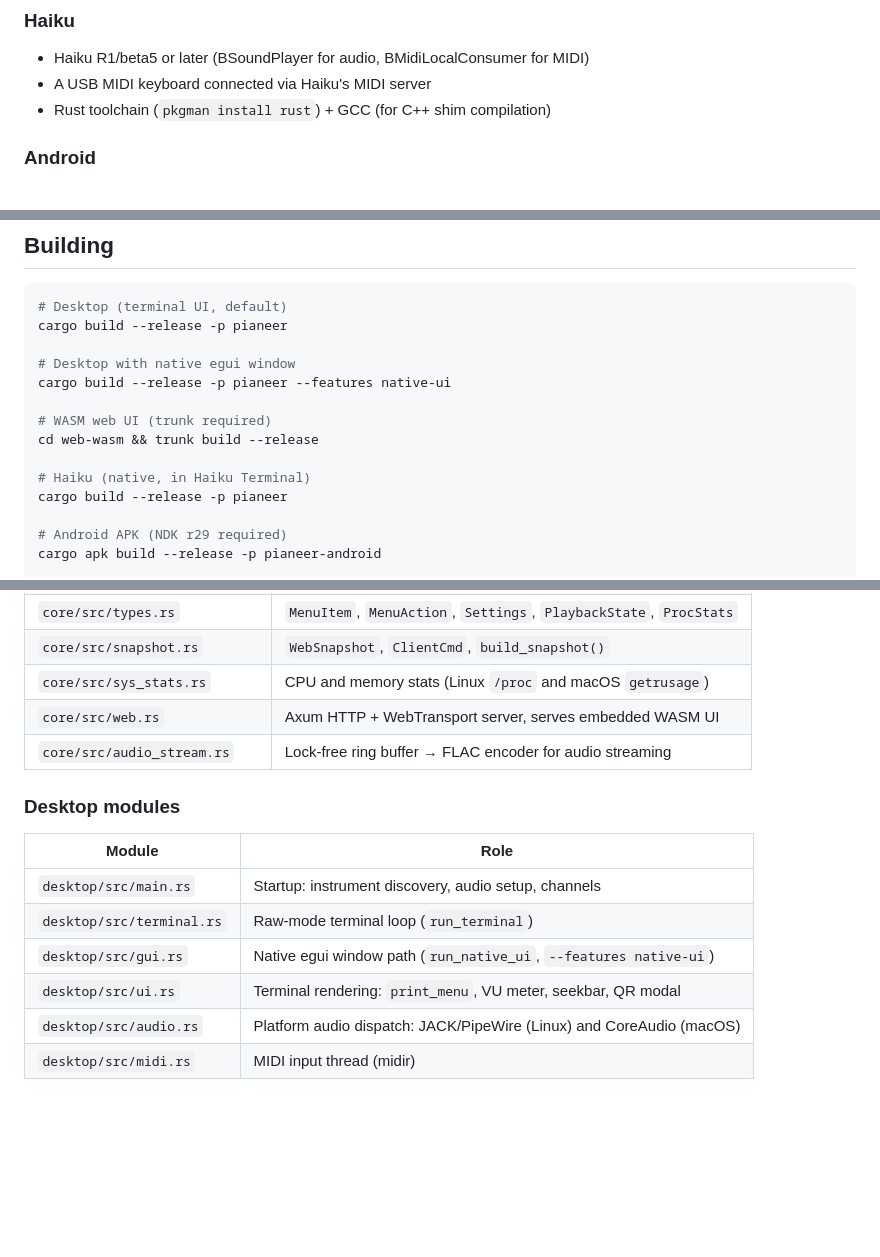
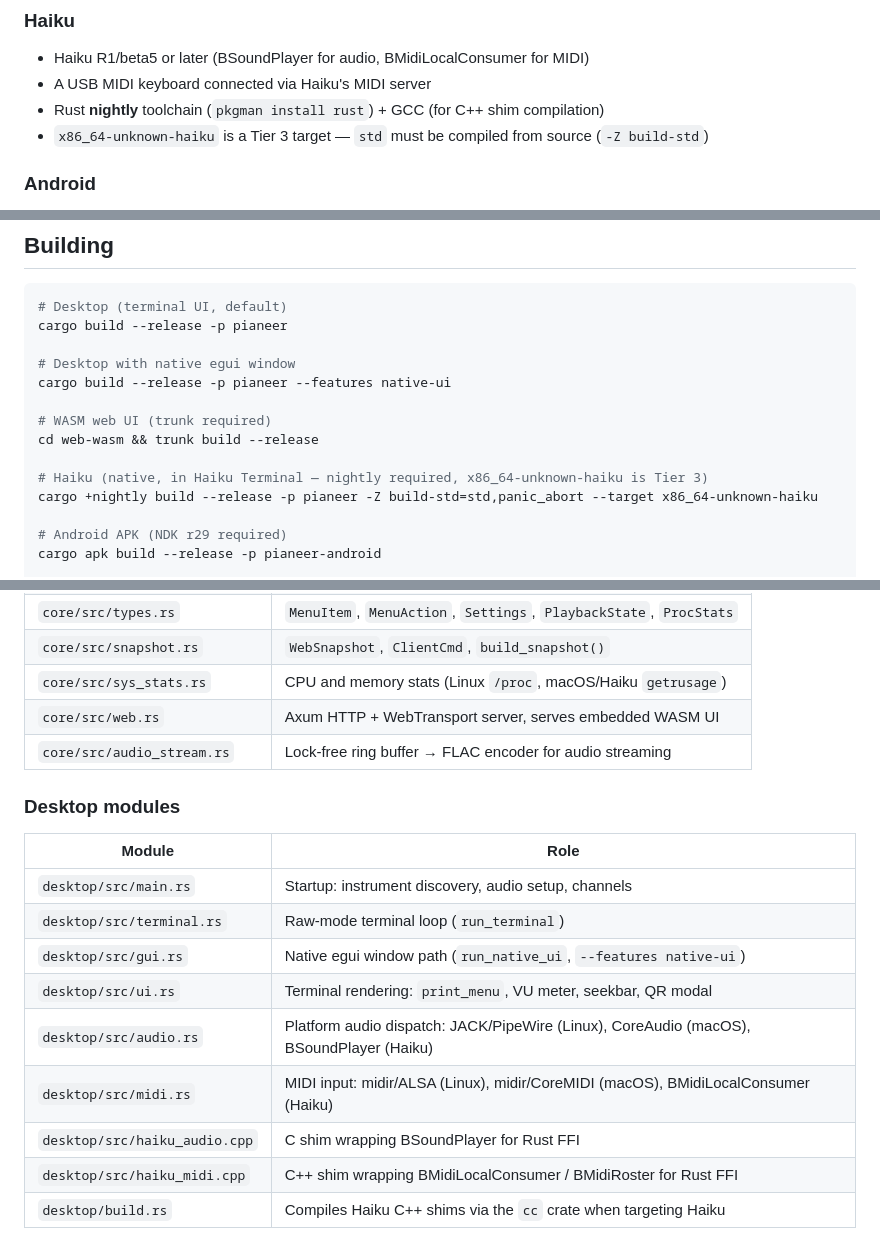
Before and after one commit to forain/pianeer, a Markdown page: README.md, 3 parts joined by grey strips. Rendered like a GitHub page; blank space fills up the shorter version.

Commit message:
docs: update README for Haiku platform support

```diff
--- a/README.md
+++ b/README.md
@@ -50,7 +50,8 @@ Pre-built binaries are attached to each [GitHub Release](https://github.com/fora
 ### Haiku
 - Haiku R1/beta5 or later (BSoundPlayer for audio, BMidiLocalConsumer for MIDI)
 - A USB MIDI keyboard connected via Haiku's MIDI server
-- Rust toolchain (`pkgman install rust`) + GCC (for C++ shim compilation)
+- Rust **nightly** toolchain (`pkgman install rust`) + GCC (for C++ shim compilation)
+- `x86_64-unknown-haiku` is a Tier 3 target — `std` must be compiled from source (`-Z build-std`)
 
 ### Android
 - Android 10+ (API 30+) — requires MANAGE_EXTERNAL_STORAGE permission
@@ -69,8 +70,8 @@ cargo build --release -p pianeer --features native-ui
 # WASM web UI (trunk required)
 cd web-wasm && trunk build --release
 
-# Haiku (native, in Haiku Terminal)
-cargo build --release -p pianeer
+# Haiku (native, in Haiku Terminal — nightly required, x86_64-unknown-haiku is Tier 3)
+cargo +nightly build --release -p pianeer -Z build-std=std,panic_abort --target x86_64-unknown-haiku
 
 # Android APK (NDK r29 required)
 cargo apk build --release -p pianeer-android
@@ -203,7 +204,7 @@ Pianeer is a Cargo workspace:
 | `core/src/midi_recorder.rs` | MIDI recording to SMF Type-0 `.mid` |
 | `core/src/types.rs` | `MenuItem`, `MenuAction`, `Settings`, `PlaybackState`, `ProcStats` |
 | `core/src/snapshot.rs` | `WebSnapshot`, `ClientCmd`, `build_snapshot()` |
-| `core/src/sys_stats.rs` | CPU and memory stats (Linux `/proc` and macOS `getrusage`) |
+| `core/src/sys_stats.rs` | CPU and memory stats (Linux `/proc`, macOS/Haiku `getrusage`) |
 | `core/src/web.rs` | Axum HTTP + WebTransport server, serves embedded WASM UI |
 | `core/src/audio_stream.rs` | Lock-free ring buffer → FLAC encoder for audio streaming |
 
@@ -215,5 +216,8 @@ Pianeer is a Cargo workspace:
 | `desktop/src/terminal.rs` | Raw-mode terminal loop (`run_terminal`) |
 | `desktop/src/gui.rs` | Native egui window path (`run_native_ui`, `--features native-ui`) |
 | `desktop/src/ui.rs` | Terminal rendering: `print_menu`, VU meter, seekbar, QR modal |
-| `desktop/src/audio.rs` | Platform audio dispatch: JACK/PipeWire (Linux) and CoreAudio (macOS) |
-| `desktop/src/midi.rs` | MIDI input thread (midir) |
+| `desktop/src/audio.rs` | Platform audio dispatch: JACK/PipeWire (Linux), CoreAudio (macOS), BSoundPlayer (Haiku) |
+| `desktop/src/midi.rs` | MIDI input: midir/ALSA (Linux), midir/CoreMIDI (macOS), BMidiLocalConsumer (Haiku) |
+| `desktop/src/haiku_audio.cpp` | C shim wrapping BSoundPlayer for Rust FFI |
+| `desktop/src/haiku_midi.cpp` | C++ shim wrapping BMidiLocalConsumer / BMidiRoster for Rust FFI |
+| `desktop/build.rs` | Compiles Haiku C++ shims via the `cc` crate when targeting Haiku |
```
Also changed, not shown: other parts of README.md (+2 -2 lines).
